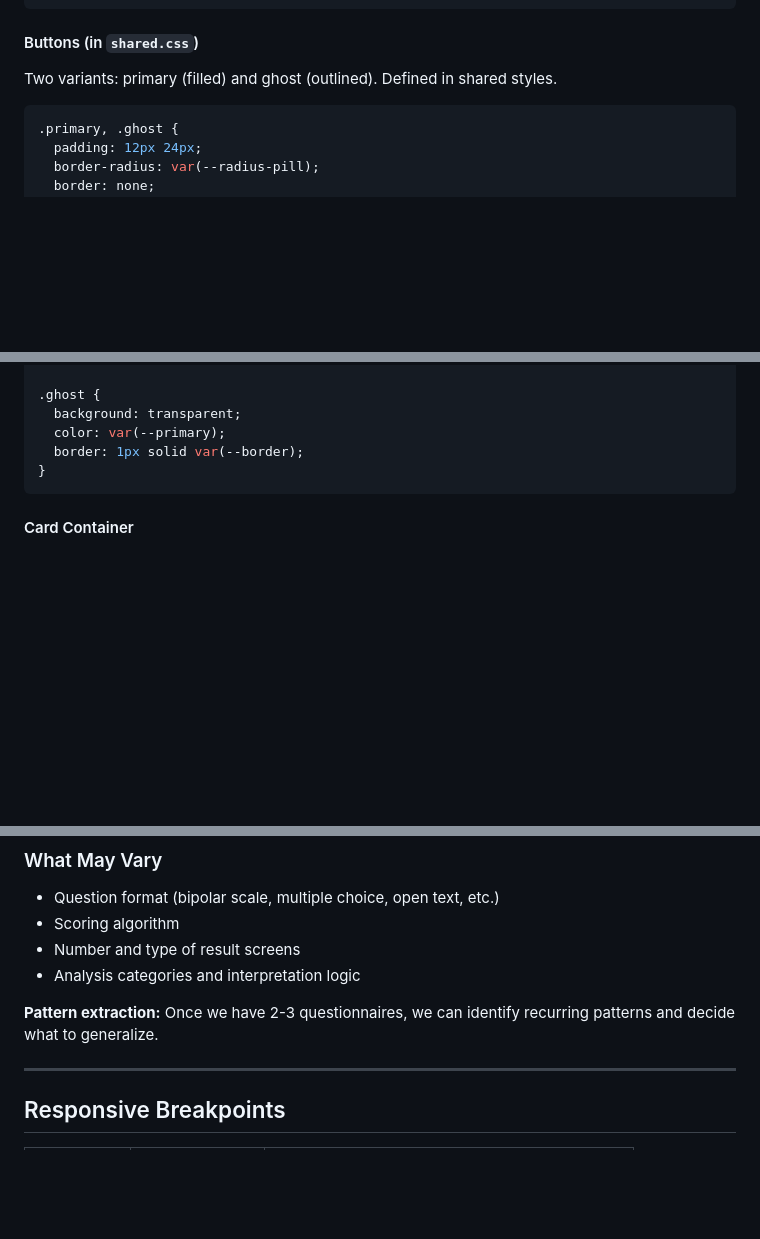
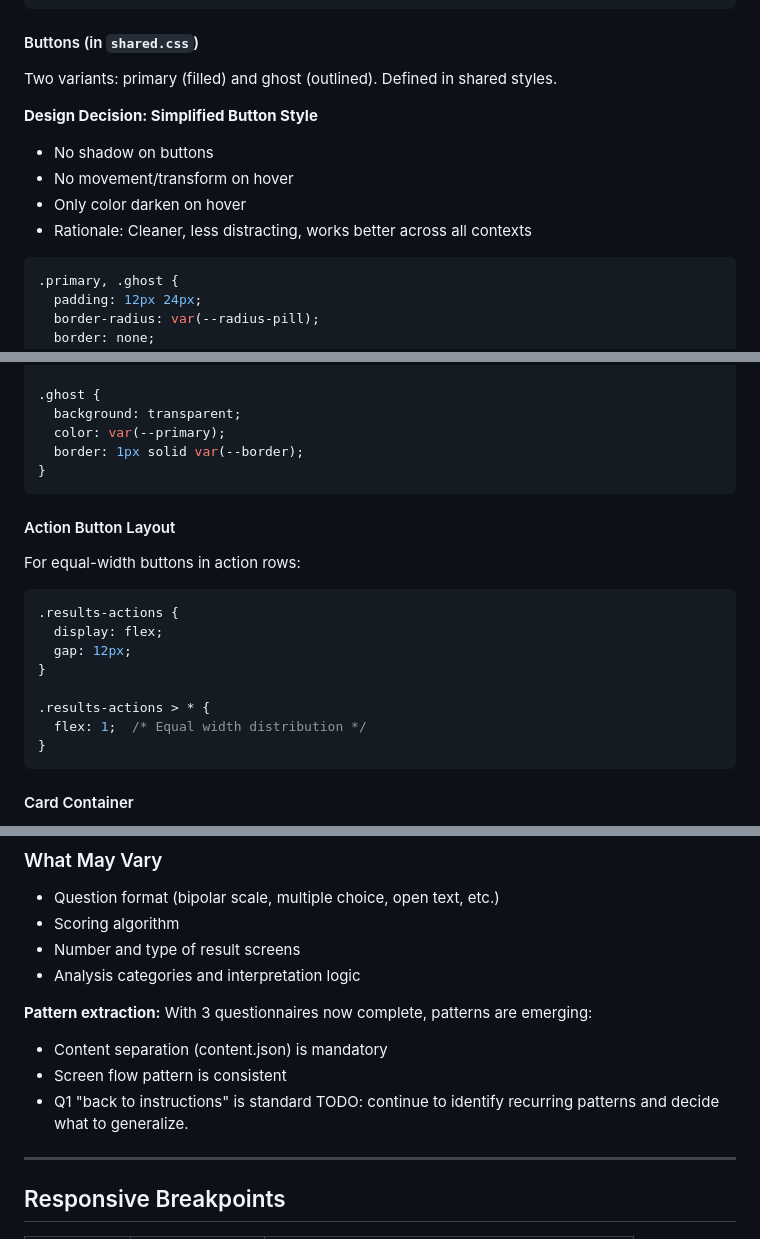
Before and after one commit to rachelebner/get-to-know-yourself, a Markdown page: docs/tech-design.md, 3 parts joined by grey strips. GitHub-like rendering; blank space fills up the shorter version.

````diff
--- a/docs/design.md
+++ b/docs/tech-design.md
@@ -235,6 +245,12 @@ Radio buttons styled as selectable pills.
 #### Buttons (in `shared.css`)
 Two variants: primary (filled) and ghost (outlined). Defined in shared styles.
 
+**Design Decision: Simplified Button Style**
+- No shadow on buttons
+- No movement/transform on hover
+- Only color darken on hover
+- Rationale: Cleaner, less distracting, works better across all contexts
+
 ```css
 .primary, .ghost {
   padding: 12px 24px;
@@ -258,6 +274,20 @@ Two variants: primary (filled) and ghost (outlined). Defined in shared styles.
   background: transparent;
   color: var(--primary);
   border: 1px solid var(--border);
+}
+```
+
+#### Action Button Layout
+For equal-width buttons in action rows:
+
+```css
+.results-actions {
+  display: flex;
+  gap: 12px;
+}
+
+.results-actions > * {
+  flex: 1;  /* Equal width distribution */
 }
 ```
 
@@ -364,7 +430,12 @@ const typeDescription = content.types[typeId].description;
 - Number and type of result screens
 - Analysis categories and interpretation logic
 
-**Pattern extraction:** Once we have 2-3 questionnaires, we can identify recurring patterns and decide what to generalize.
+**Pattern extraction:** With 3 questionnaires now complete, patterns are emerging:
+- Content separation (content.json) is mandatory
+- Screen flow pattern is consistent
+- Q1 "back to instructions" is standard
+TODO: continue to identify recurring patterns
+and decide what to generalize.
 
 ---
 
````
Also changed, not shown: other parts of docs/tech-design.md (+55 -7 lines), docs/rules.md (added, +92 -0 lines), docs/spec.md (+24 -9 lines).
